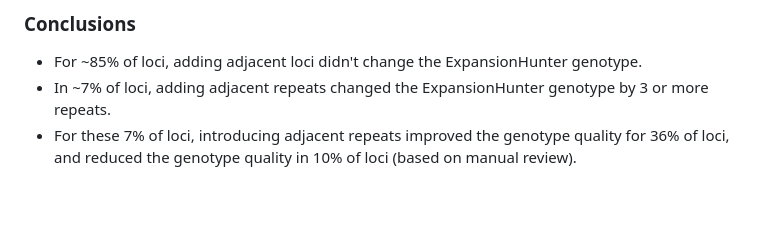
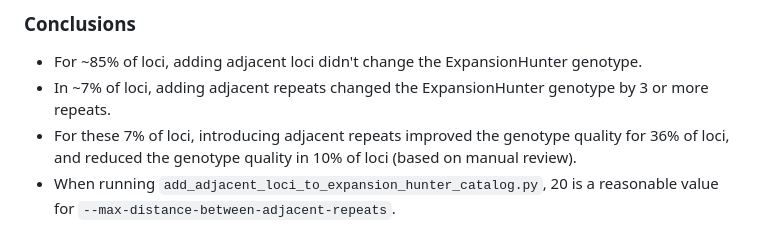
Before and after one commit to bw2/bw2.github.io, a Markdown page: 2023-07-31-adjacent-repeats-in-expansion-hunter-catalogs.md, the part around the change. Rendered like a GitHub page; blank space fills up the shorter version.

```diff
--- a/2023-07-31-adjacent-repeats-in-expansion-hunter-catalogs.md
+++ b/2023-07-31-adjacent-repeats-in-expansion-hunter-catalogs.md
@@ -220,3 +220,4 @@ The 200 REViewer images for these 100 loci can be viewed here:  [[200 REViewer i
 - For ~85% of loci, adding adjacent loci didn't change the ExpansionHunter genotype.
 - In ~7% of loci, adding adjacent repeats changed the ExpansionHunter genotype by 3 or more repeats.
 - For these 7% of loci, introducing adjacent repeats improved the genotype quality for 36% of loci, and reduced the genotype quality in 10% of loci (based on manual review).
+- When running `add_adjacent_loci_to_expansion_hunter_catalog.py`, 20 is a reasonable value for `--max-distance-between-adjacent-repeats`.
```
